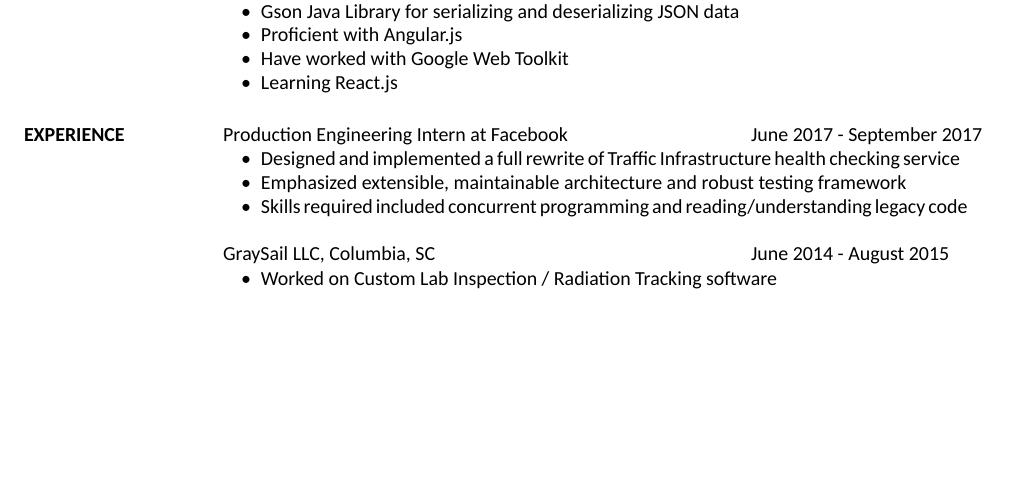
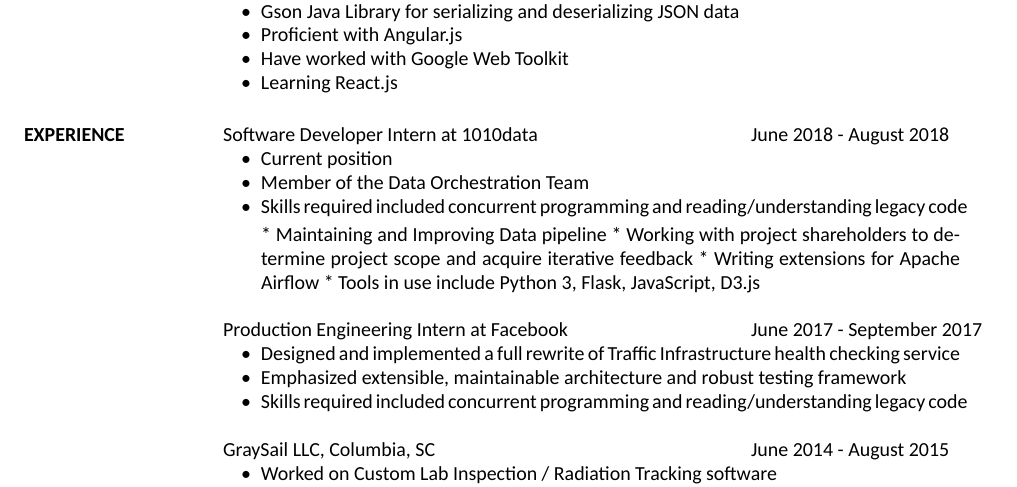
Before and after one commit to TheGuyWithTheFace/resume, a LaTeX CV (perry_cate_resume.tex): part of the page before the commit and part of page 1 of 2 after it, cut so that both start at the same text, the shorter picture padded with empty space. Compiled offline with XeLaTeX.

Commit message:
add text for 1010data

```diff
--- a/perry_cate_resume.tex
+++ b/perry_cate_resume.tex
@@ -60,6 +60,20 @@
 \section{EXPERIENCE}
 
     \begin{tabular}{p{3.5in} p{3in}} % setup 2 columns, first is 3.5 inches wide
+        Software Developer Intern at 1010data & June 2018 - August 2018
+    \end{tabular}
+    \begin{itemize} \itemsep -2pt
+        \item Current position
+        \item Member of the Data Orchestration Team
+        \item Skills required included concurrent programming and reading/understanding legacy code
+
+* Maintaining and Improving Data pipeline
+* Working with project shareholders to determine project scope and acquire iterative feedback
+* Writing extensions for Apache Airflow
+* Tools in use include Python 3, Flask, JavaScript, D3.js
+    \end{itemize}
+
+    \begin{tabular}{p{3.5in} p{3in}} % setup 2 columns, first is 3.5 inches wide
         Production Engineering Intern at Facebook & June 2017 - September 2017
     \end{tabular}
     \begin{itemize} \itemsep -2pt
```
Also changed, not shown: perry_cate_resume.pdf.
